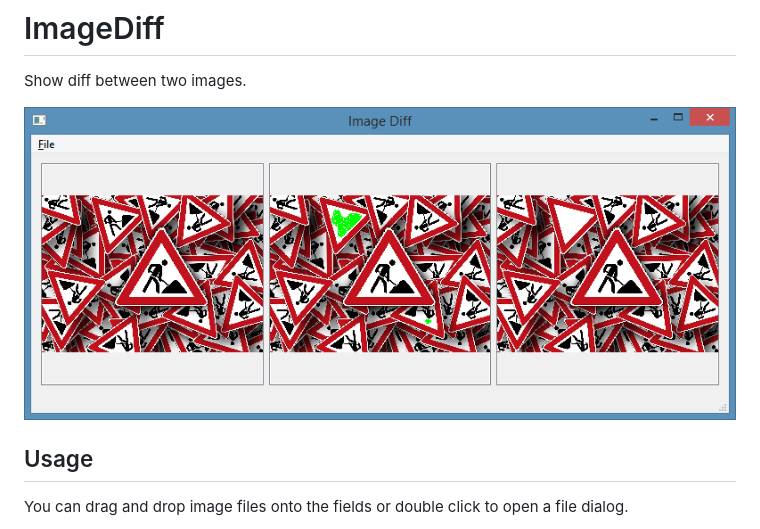
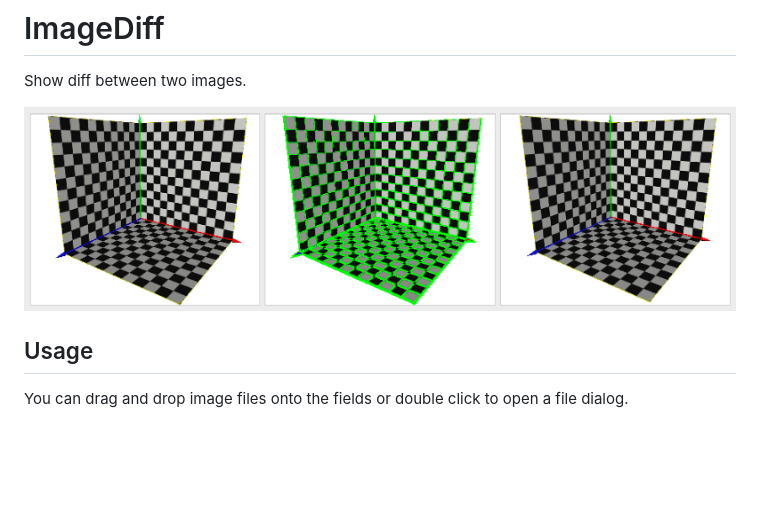
Before and after one commit to LiangliangNan/ImageDiff, a Markdown page: README.md, the part around the change. Drawn GitHub-style; pictures changed too: data/Screenshot_small.png (deleted), data/screenshot.png (added); blank space fills up the shorter version.

Commit message:
screenshot

```diff
--- a/README.md
+++ b/README.md
@@ -1,7 +1,7 @@
 # ImageDiff
 Show diff between two images.
 
-[![Screenshot](data/Screenshot_small.png)](https://github.com/tobiasberling/ImageDiff/blob/master/Screenshot_large.png)
+[![Screenshot](data/screenshot.png)](https://github.com/tobiasberling/ImageDiff/blob/master/Screenshot_large.png)
 
 ## Usage
 You can drag and drop image files onto the fields or double click to open a file dialog.
```
